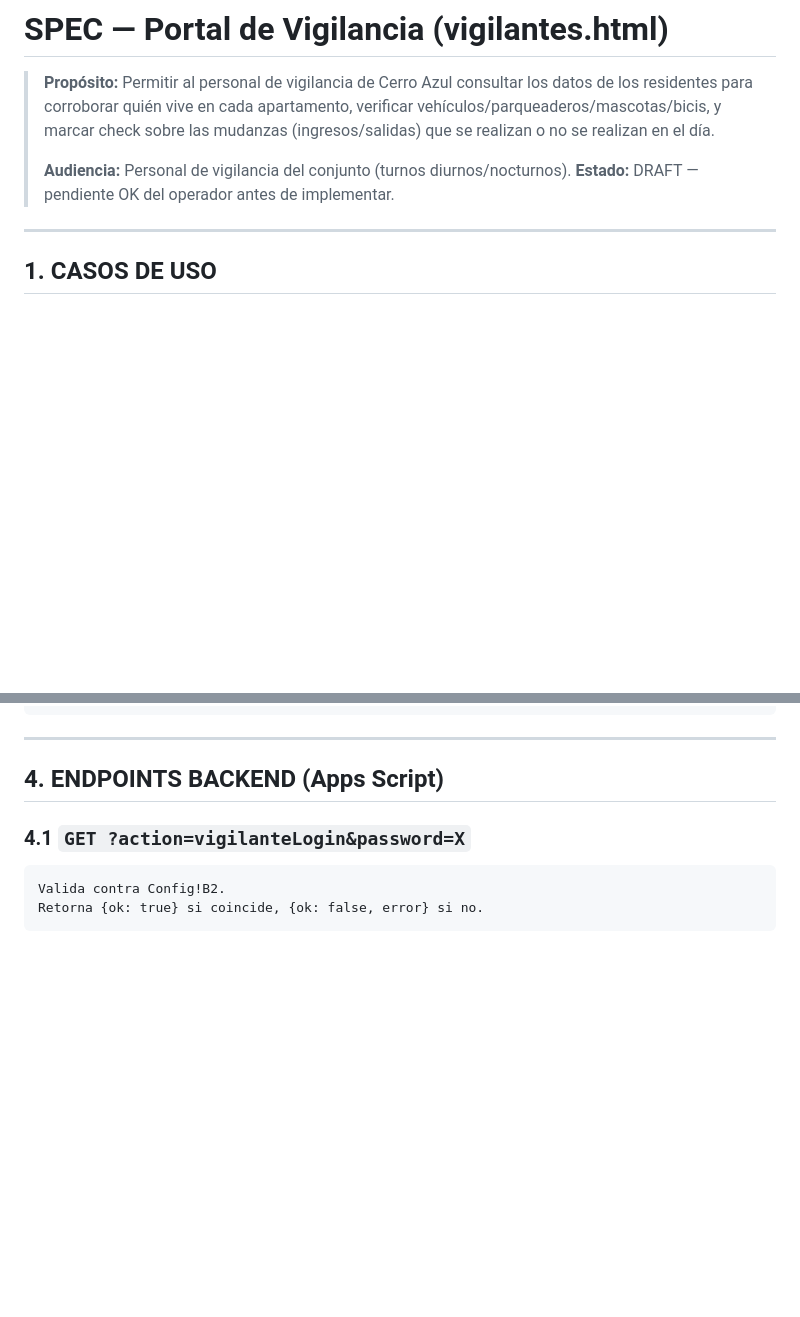
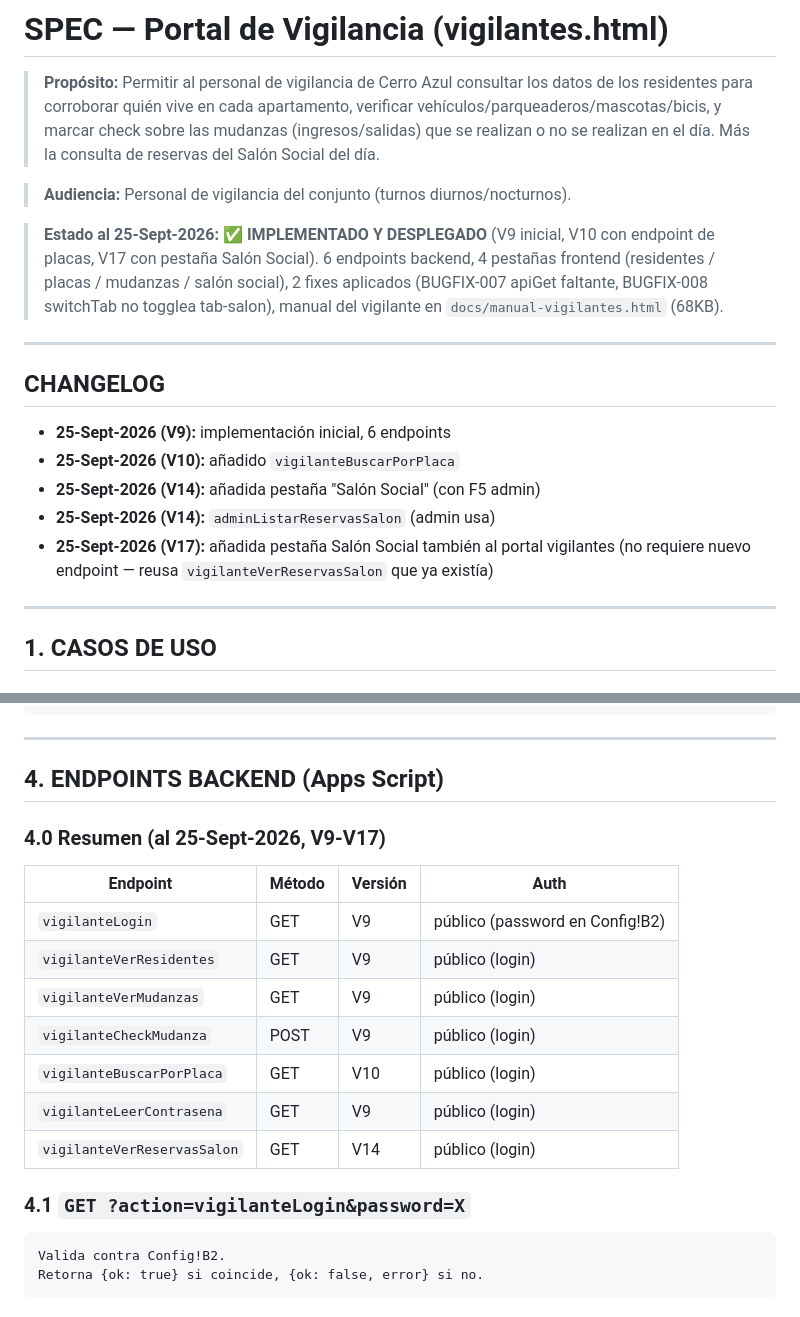
Before and after one commit to Fabig76/cerro-azul-residentes, a Markdown page: docs/spec-vigilantes.md, 2 parts joined by grey strips. Drawn GitHub-style; blank space fills up the shorter version.

```diff
--- a/docs/spec-vigilantes.md
+++ b/docs/spec-vigilantes.md
@@ -4,9 +4,26 @@
 > los datos de los residentes para corroborar quién vive en cada apartamento,
 > verificar vehículos/parqueaderos/mascotas/bicis, y marcar check sobre las
 > mudanzas (ingresos/salidas) que se realizan o no se realizan en el día.
->
+> Más la consulta de reservas del Salón Social del día.
+
 > **Audiencia:** Personal de vigilancia del conjunto (turnos diurnos/nocturnos).
-> **Estado:** DRAFT — pendiente OK del operador antes de implementar.
+
+> **Estado al 25-Sept-2026:** ✅ **IMPLEMENTADO Y DESPLEGADO** (V9 inicial, V10 con
+> endpoint de placas, V17 con pestaña Salón Social). 6 endpoints backend, 4
+> pestañas frontend (residentes / placas / mudanzas / salón social), 2 fixes
+> aplicados (BUGFIX-007 apiGet faltante, BUGFIX-008 switchTab no togglea
+> tab-salon), manual del vigilante en `docs/manual-vigilantes.html` (68KB).
+
+---
+
+## CHANGELOG
+
+- **25-Sept-2026 (V9):** implementación inicial, 6 endpoints
+- **25-Sept-2026 (V10):** añadido `vigilanteBuscarPorPlaca`
+- **25-Sept-2026 (V14):** añadida pestaña "Salón Social" (con F5 admin)
+- **25-Sept-2026 (V14):** `adminListarReservasSalon` (admin usa)
+- **25-Sept-2026 (V17):** añadida pestaña Salón Social también al portal vigilantes
+  (no requiere nuevo endpoint — reusa `vigilanteVerReservasSalon` que ya existía)
 
 ---
 
@@ -142,6 +159,18 @@ El vigilante necesita:
 ---
 
 ## 4. ENDPOINTS BACKEND (Apps Script)
+
+### 4.0 Resumen (al 25-Sept-2026, V9-V17)
+
+| Endpoint | Método | Versión | Auth |
+|---|---|---|---|
+| `vigilanteLogin` | GET | V9 | público (password en Config!B2) |
+| `vigilanteVerResidentes` | GET | V9 | público (login) |
+| `vigilanteVerMudanzas` | GET | V9 | público (login) |
+| `vigilanteCheckMudanza` | POST | V9 | público (login) |
+| `vigilanteBuscarPorPlaca` | GET | V10 | público (login) |
+| `vigilanteLeerContrasena` | GET | V9 | público (login) |
+| `vigilanteVerReservasSalon` | GET | V14 | público (login) |
 
 ### 4.1 `GET ?action=vigilanteLogin&password=X`
 
```
Also changed, not shown: other parts of docs/spec-vigilantes.md (+78 -2 lines), docs/proyecto-estado-cuenta.md (+5 -0 lines), docs/sesion-vigilantes.md (added, +133 -0 lines).
